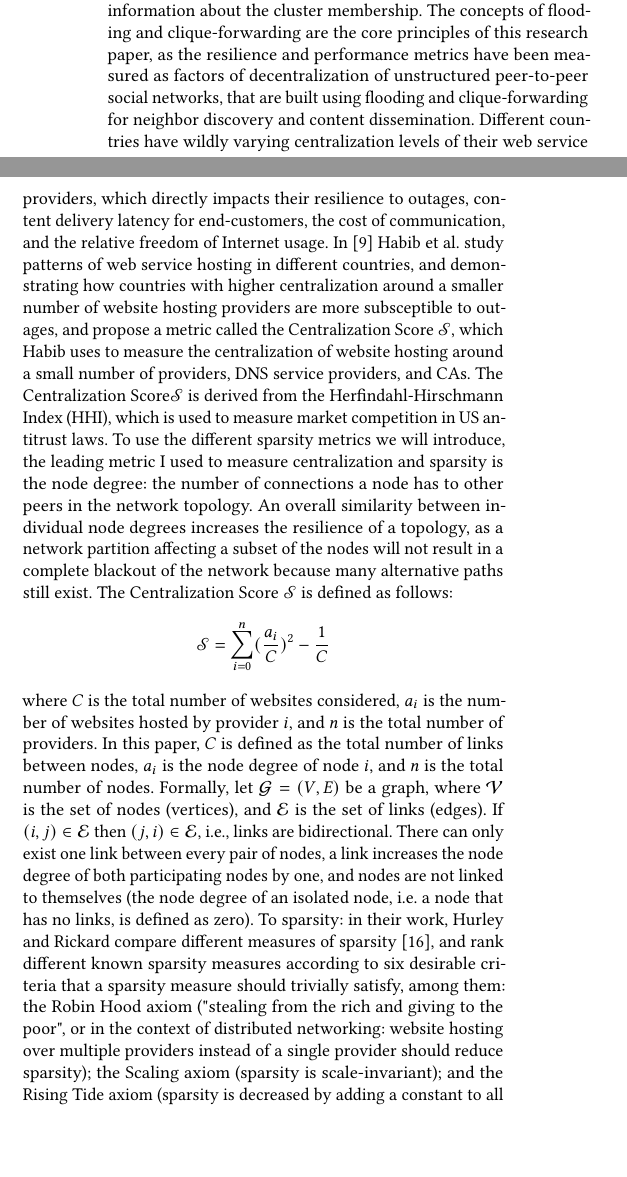
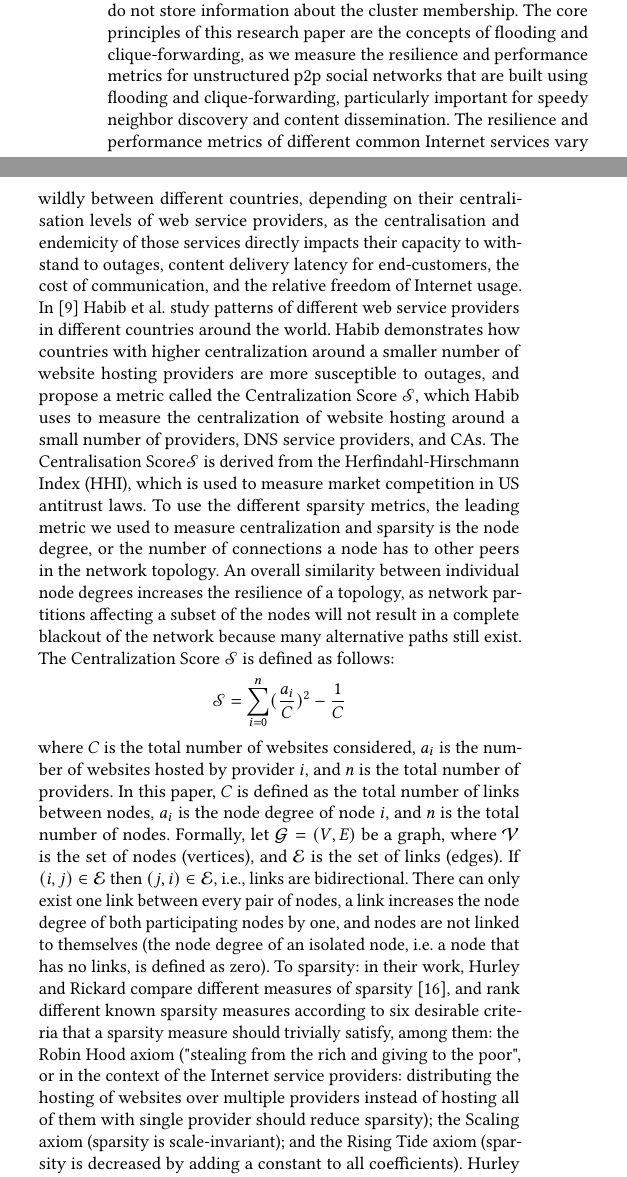
Before and after one commit to danbachar/grassroots-gr, a LaTeX paper (paper/main.tex, which reads paper/chapters/state.tex): two parts of the columns of page 2 of 8, joined at a grey line, cut so that both start at the same text, the shorter picture padded with empty space. Compiled offline with pdfLaTeX.

Commit message:
update state-of-the-art

```diff
--- a/paper/chapters/state.tex
+++ b/paper/chapters/state.tex
@@ -8,7 +2,0 @@ Structured peer-to-peer networks such as Chord~\cite{chord}, Kademlia~\cite{kade
-On the other hand, unstructured peer-to-peer networks are more dynamic and do not use DHTs to spread centralized information. Instead, unstructured peer-to-peer networks rely on flooding, efficient clique-level forwarding, and gossip for content dissemination, as recently exemplified with Amigo~\cite{amigo} and bitchat~\cite{bitchat}, as they do not store information about the cluster membership.
-The concepts of flooding and clique-forwarding are the core principles of this research paper, as the resilience and performance metrics have been measured as factors of decentralization of unstructured peer-to-peer social networks, that are built using flooding and clique-forwarding for neighbor discovery and content dissemination.
-Different countries have wildly varying centralization levels of their web service providers, which directly impacts their resilience to outages, content delivery latency for end-customers, the cost of communication, and the relative freedom of Internet usage.
-In~\cite{dependence} Habib et al. study patterns of web service hosting in different countries, and demonstrating how countries with higher centralization around a smaller number of website hosting providers are more subsceptible to outages, and propose a metric called the Centralization Score $\mathscr{S}$, which Habib uses to measure the centralization of website hosting around a small number of providers, DNS service providers, and CAs.
-The Centralization Score$\mathscr{S}$ is derived from the Herfindahl-Hirschmann Index (HHI), which is used to measure market competition in US antitrust laws.
-To use the different sparsity metrics we will introduce, the leading metric I used to measure centralization and sparsity is the node degree: the number of connections a node has to other peers in the network topology.
-An overall similarity between individual node degrees increases the resilience of a topology, as a network partition affecting a subset of the nodes will not result in a complete blackout of the network because many alternative paths still exist.
@@ -15,3 +9,10 @@ An overall similarity between individual node degrees increases the resilience o
+Instead, unstructured p2p networks rely on flooding, efficient clique-level forwarding, and gossip for content dissemination, as recently exemplified with Amigo~\cite{amigo} and bitchat~\cite{bitchat}, as this type of networks typically do not store information about the cluster membership.
+The core principles of this research paper are the concepts of flooding and clique-forwarding, as we measure the resilience and performance metrics for unstructured p2p social networks that are built using flooding and clique-forwarding, particularly important for speedy neighbor discovery and content dissemination.
+The resilience and performance metrics of different common Internet services vary wildly between different countries, depending on their centralisation levels of web service providers, as the centralisation and endemicity of those services directly impacts their capacity to withstand to outages, content delivery latency for end-customers, the cost of communication, and the relative freedom of Internet usage.
+In~\cite{dependence} Habib et al. study patterns of different web service providers in different countries around the world. Habib demonstrates how countries with higher centralization around a smaller number of website hosting providers are more susceptible to outages, and propose a metric called the Centralization Score $\mathscr{S}$, which Habib uses to measure the centralization of website hosting around a small number of providers, DNS service providers, and CAs.
+The Centralisation Score$\mathscr{S}$ is derived from the Herfindahl-Hirschmann Index (HHI), which is used to measure market competition in US antitrust laws.
+To use the different sparsity metrics, the leading metric we used to measure centralization and sparsity is the node degree, or the number of connections a node has to other peers in the network topology.
+An overall similarity between individual node degrees increases the resilience of a topology, as network partitions affecting a subset of the nodes will not result in a complete blackout of the network because many alternative paths still exist.
 The Centralization Score $\mathscr{S}$ is defined as follows:
 \[
 \mathscr{S} = \sum_{i=0}^n (\frac{a_i}{C})^2 - \frac{1}{C}
@@ -19,7 +20,7 @@ The Centralization Score $\mathscr{S}$ is defined as follows:
 where $C$ is the total number of websites considered, $a_i$ is the number of websites hosted by provider $i$, and $n$ is the total number of providers.
 In this paper, $C$ is defined as the total number of links between nodes, $a_i$ is the node degree of node $i$, and $n$ is the total number of nodes. Formally, let $\mathcal{G} = (V,E)$ be a graph, where $\mathcal{V}$ is the set of nodes (vertices), and $\mathcal{E}$ is the set of links (edges). If $(i,j)\in \mathcal{E}$ then $(j,i)\in \mathcal{E}$, i.e., links are bidirectional.
 There can only exist one link between every pair of nodes, a link increases the node degree of both participating nodes by one, and nodes are not linked to themselves (the node degree of an isolated node, i.e. a node that has no links, is defined as zero).
-To sparsity: in their work, Hurley and Rickard compare different measures of sparsity~\cite{sparsity}, and rank different known sparsity measures according to six desirable criteria that a sparsity measure should trivially satisfy, among them: the Robin Hood axiom ("stealing from the rich and giving to the poor", or in the context of distributed networking: website hosting over multiple providers instead of a single provider should reduce sparsity); the Scaling axiom (sparsity is scale-invariant); and the Rising Tide axiom (sparsity is decreased by adding a constant to all coefficients).
+To sparsity: in their work, Hurley and Rickard compare different measures of sparsity~\cite{sparsity}, and rank different known sparsity measures according to six desirable criteria that a sparsity measure should trivially satisfy, among them: the Robin Hood axiom ("stealing from the rich and giving to the poor", or in the context of the Internet service providers: distributing the hosting of websites over multiple providers instead of hosting all of them with single provider should reduce sparsity); the Scaling axiom (sparsity is scale-invariant); and the Rising Tide axiom (sparsity is decreased by adding a constant to all coefficients).
 Hurley et al. prove that amongst the most common methods to measure sparsity, the Gini coefficient outperformed all other measurements, and satisfies all six criteria.
 The Gini coefficient, a metric commonly associated with the Human Development Index to measure income inequality around the world, is calculated as follows:
 \[
```
Also changed, not shown: paper/main.pdf, paper/chapters/state.tex (15 more changed lines).
